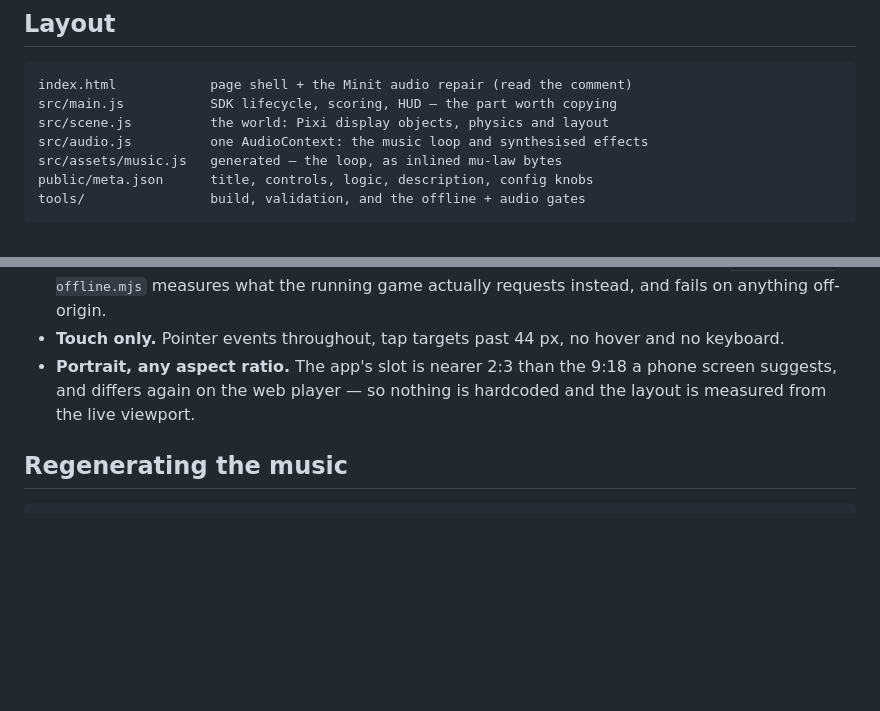
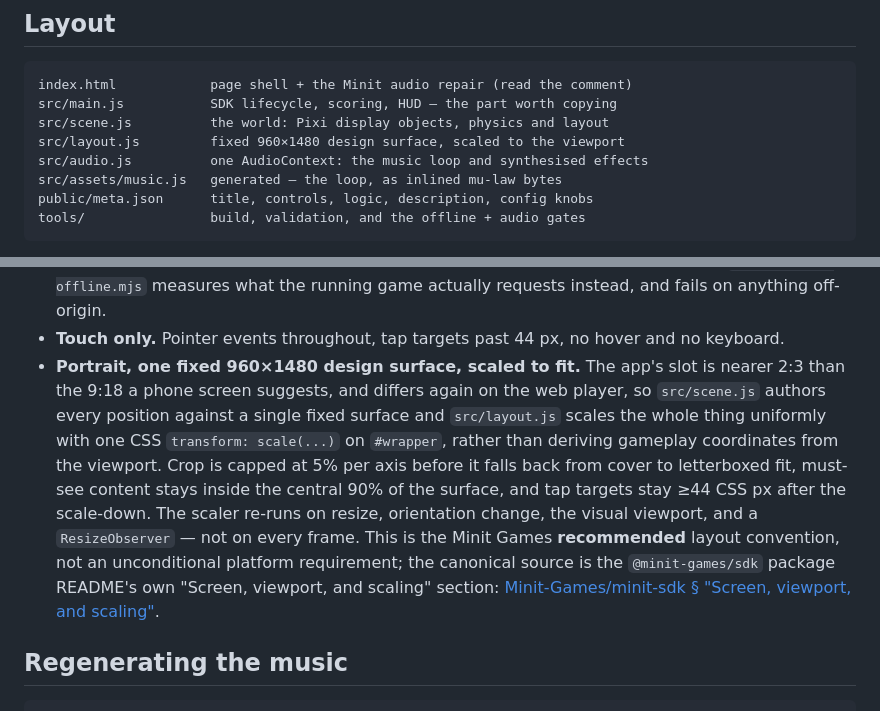
Before and after one commit to Minit-Games/minit-template-pixi, a Markdown page: README.md, 2 parts joined by grey strips. Drawn GitHub-style; blank space fills up the shorter version.

Commit message:
update docs for the pixi template layout
README's platform-rules section described the old "any aspect ratio,
measured from the live viewport" layout; rewrite it for the fixed
960x1480 design surface and link the SDK README's canonical recipe.
Add src/layout.js to the file-tree listing.

Co-Authored-By: Claude Fable 5.1 <noreply@anthropic.com>

```diff
--- a/README.md
+++ b/README.md
@@ -74,6 +74,7 @@ node tools/package.mjs
 index.html            page shell + the Minit audio repair (read the comment)
 src/main.js           SDK lifecycle, scoring, HUD — the part worth copying
 src/scene.js          the world: Pixi display objects, physics and layout
+src/layout.js         fixed 960×1480 design surface, scaled to the viewport
 src/audio.js          one AudioContext: the music loop and synthesised effects
 src/assets/music.js   generated — the loop, as inlined mu-law bytes
 public/meta.json      title, controls, logic, description, config knobs
@@ -200,9 +201,20 @@ Most are enforced by `tools/check-meta.mjs`, which runs on every build.
   instead, and fails on anything off-origin.
 - **Touch only.** Pointer events throughout, tap targets past 44 px, no hover
   and no keyboard.
-- **Portrait, any aspect ratio.** The app's slot is nearer 2:3 than the 9:18 a
-  phone screen suggests, and differs again on the web player — so nothing is
-  hardcoded and the layout is measured from the live viewport.
+- **Portrait, one fixed 960×1480 design surface, scaled to fit.** The app's
+  slot is nearer 2:3 than the 9:18 a phone screen suggests, and differs again
+  on the web player, so `src/scene.js` authors every position against a
+  single fixed surface and `src/layout.js` scales the whole thing uniformly
+  with one CSS `transform: scale(...)` on `#wrapper`, rather than deriving
+  gameplay coordinates from the viewport. Crop is capped at 5% per axis before it
+  falls back from cover to letterboxed fit, must-see content stays inside the
+  central 90% of the surface, and tap targets stay ≥44 CSS px after the
+  scale-down. The scaler re-runs on resize, orientation change, the visual
+  viewport, and a `ResizeObserver` — not on every frame. This is the Minit
+  Games **recommended** layout convention, not an unconditional platform
+  requirement; the canonical source is the `@minit-games/sdk` package
+  README's own "Screen, viewport, and scaling" section:
+  [Minit-Games/minit-sdk § "Screen, viewport, and scaling"](https://github.com/Minit-Games/minit-sdk#screen-viewport-and-scaling).
 
 ## Regenerating the music
 
```
